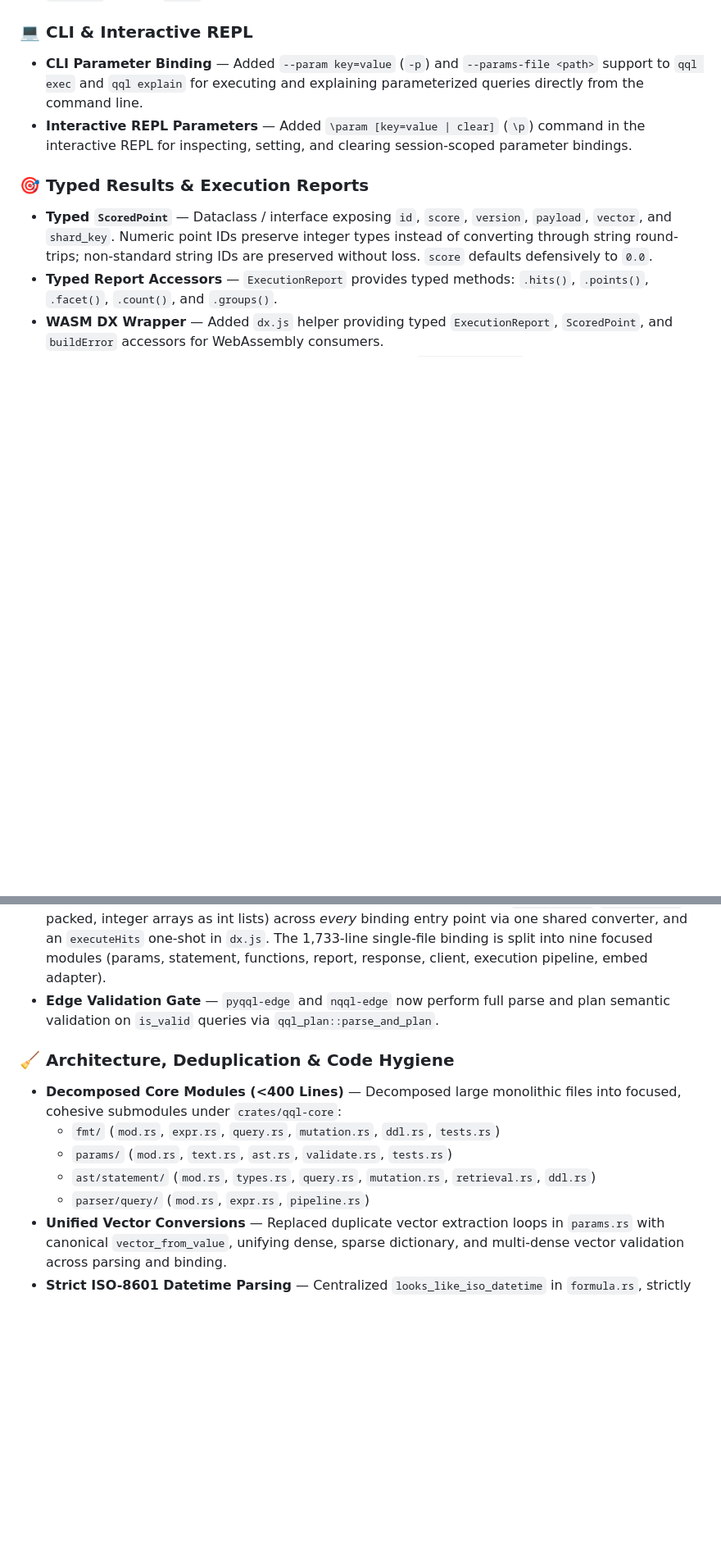
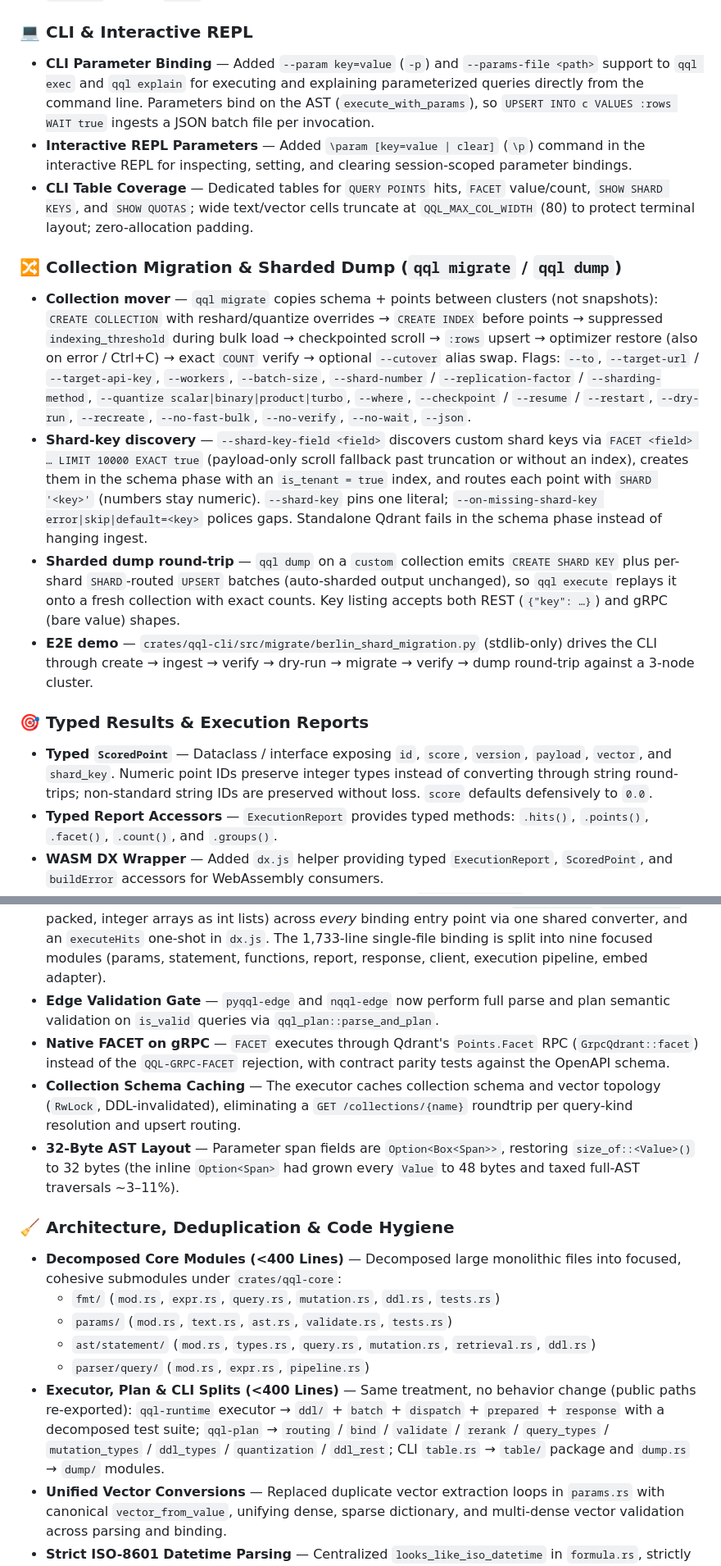
Before and after one commit to srimon12/qql-rs, a Markdown page: CHANGELOG.md, 2 parts joined by grey strips. Shown at 82% size. Drawn GitHub-style; blank space fills up the shorter version.

```diff
--- a/CHANGELOG.md
+++ b/CHANGELOG.md
@@ -39,8 +39,15 @@ and this project adheres to [Semantic Versioning](https://semver.org/spec/v2.0.0
 - **Offline happy paths** — `examples/quickstart.py`, `examples/quickstart.mjs`, `examples/rust/quickstart` run the same narrative in CI with no server: hybrid CTE as text → `inject_filter` + `SHARD` → bind → `compile*` route → `:rows` splice.
 
 ### 💻 CLI & Interactive REPL
-- **CLI Parameter Binding** — Added `--param key=value` (`-p`) and `--params-file <path>` support to `qql exec` and `qql explain` for executing and explaining parameterized queries directly from the command line.
+- **CLI Parameter Binding** — Added `--param key=value` (`-p`) and `--params-file <path>` support to `qql exec` and `qql explain` for executing and explaining parameterized queries directly from the command line. Parameters bind on the AST (`execute_with_params`), so `UPSERT INTO c VALUES :rows WAIT true` ingests a JSON batch file per invocation.
 - **Interactive REPL Parameters** — Added `\param [key=value | clear]` (`\p`) command in the interactive REPL for inspecting, setting, and clearing session-scoped parameter bindings.
+- **CLI Table Coverage** — Dedicated tables for `QUERY POINTS` hits, `FACET` value/count, `SHOW SHARD KEYS`, and `SHOW QUOTAS`; wide text/vector cells truncate at `QQL_MAX_COL_WIDTH` (80) to protect terminal layout; zero-allocation padding.
+
+### 🔀 Collection Migration & Sharded Dump (`qql migrate` / `qql dump`)
+- **Collection mover** — `qql migrate` copies schema + points between clusters (not snapshots): `CREATE COLLECTION` with reshard/quantize overrides → `CREATE INDEX` before points → suppressed `indexing_threshold` during bulk load → checkpointed scroll → `:rows` upsert → optimizer restore (also on error / Ctrl+C) → exact `COUNT` verify → optional `--cutover` alias swap. Flags: `--to`, `--target-url` / `--target-api-key`, `--workers`, `--batch-size`, `--shard-number` / `--replication-factor` / `--sharding-method`, `--quantize scalar|binary|product|turbo`, `--where`, `--checkpoint` / `--resume` / `--restart`, `--dry-run`, `--recreate`, `--no-fast-bulk`, `--no-verify`, `--no-wait`, `--json`.
+- **Shard-key discovery** — `--shard-key-field <field>` discovers custom shard keys via `FACET <field> … LIMIT 10000 EXACT true` (payload-only scroll fallback past truncation or without an index), creates them in the schema phase with an `is_tenant = true` index, and routes each point with `SHARD '<key>'` (numbers stay numeric). `--shard-key` pins one literal; `--on-missing-shard-key error|skip|default=<key>` polices gaps. Standalone Qdrant fails in the schema phase instead of hanging ingest.
+- **Sharded dump round-trip** — `qql dump` on a `custom` collection emits `CREATE SHARD KEY` plus per-shard `SHARD`-routed `UPSERT` batches (auto-sharded output unchanged), so `qql execute` replays it onto a fresh collection with exact counts. Key listing accepts both REST (`{"key": …}`) and gRPC (bare value) shapes.
+- **E2E demo** — `crates/qql-cli/src/migrate/berlin_shard_migration.py` (stdlib-only) drives the CLI through create → ingest → verify → dry-run → migrate → verify → dump round-trip against a 3-node cluster.
 
 ### 🎯 Typed Results & Execution Reports
 - **Typed `ScoredPoint`** — Dataclass / interface exposing `id`, `score`, `version`, `payload`, `vector`, and `shard_key`. Numeric point IDs preserve integer types instead of converting through string round-trips; non-standard string IDs are preserved without loss. `score` defaults defensively to `0.0`.
@@ -58,6 +65,9 @@ and this project adheres to [Semantic Versioning](https://semver.org/spec/v2.0.0
 - **Unified Compilation** — Free and client `compile(query, params?)` and `compileQuery` alias accept parameter bindings consistently across Python, Node, and WASM.
 - **WASM SDK parity** — `parseJson` (raw AST JSON, no object allocation), `Client.upsertMany` (prepare-once bulk ingest with move-not-clone chunking), typed-array params (`Float32Array`/`Float64Array` packed, integer arrays as int lists) across *every* binding entry point via one shared converter, and an `executeHits` one-shot in `dx.js`. The 1,733-line single-file binding is split into nine focused modules (params, statement, functions, report, response, client, execution pipeline, embed adapter).
 - **Edge Validation Gate** — `pyqql-edge` and `nqql-edge` now perform full parse and plan semantic validation on `is_valid` queries via `qql_plan::parse_and_plan`.
+- **Native FACET on gRPC** — `FACET` executes through Qdrant's `Points.Facet` RPC (`GrpcQdrant::facet`) instead of the `QQL-GRPC-FACET` rejection, with contract parity tests against the OpenAPI schema.
+- **Collection Schema Caching** — The executor caches collection schema and vector topology (`RwLock`, DDL-invalidated), eliminating a `GET /collections/{name}` roundtrip per query-kind resolution and upsert routing.
+- **32-Byte AST Layout** — Parameter span fields are `Option<Box<Span>>`, restoring `size_of::<Value>()` to 32 bytes (the inline `Option<Span>` had grown every `Value` to 48 bytes and taxed full-AST traversals ~3–11%).
 
 ### 🧹 Architecture, Deduplication & Code Hygiene
 - **Decomposed Core Modules (<400 Lines)** — Decomposed large monolithic files into focused, cohesive submodules under `crates/qql-core`:
@@ -65,6 +75,7 @@ and this project adheres to [Semantic Versioning](https://semver.org/spec/v2.0.0
   - `params/` (`mod.rs`, `text.rs`, `ast.rs`, `validate.rs`, `tests.rs`)
   - `ast/statement/` (`mod.rs`, `types.rs`, `query.rs`, `mutation.rs`, `retrieval.rs`, `ddl.rs`)
   - `parser/query/` (`mod.rs`, `expr.rs`, `pipeline.rs`)
+- **Executor, Plan & CLI Splits (<400 Lines)** — Same treatment, no behavior change (public paths re-exported): `qql-runtime` executor → `ddl/` + `batch` + `dispatch` + `prepared` + `response` with a decomposed test suite; `qql-plan` → `routing` / `bind` / `validate` / `rerank` / `query_types` / `mutation_types` / `ddl_types` / `quantization` / `ddl_rest`; CLI `table.rs` → `table/` package and `dump.rs` → `dump/` modules.
 - **Unified Vector Conversions** — Replaced duplicate vector extraction loops in `params.rs` with canonical `vector_from_value`, unifying dense, sparse dictionary, and multi-dense vector validation across parsing and binding.
 - **Strict ISO-8601 Datetime Parsing** — Centralized `looks_like_iso_datetime` in `formula.rs`, strictly rejecting trailing non-datetime characters across all parsing and binding paths.
 - **String & Identifier Helpers** — Single-sourced `is_simple_ident` and `escape_string` in `ast/mod.rs`, eliminating duplicated format and escape logic between `fmt.rs` and `params.rs`.
```
Also changed, not shown: other parts of CHANGELOG.md (+10 -0 lines).
